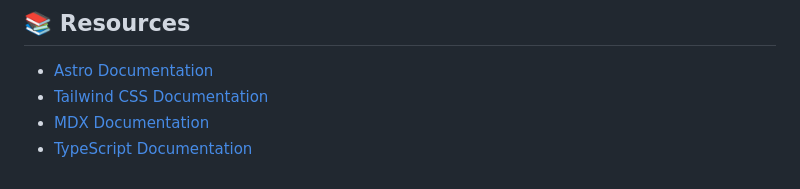
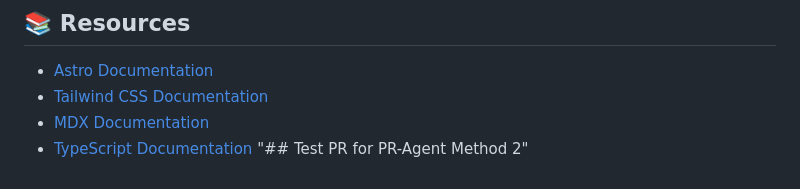
Before and after one commit to ycxxxxxccc/blog-ultrawork, a Markdown page: README.md, the part around the change. GitHub-like rendering.

Commit message:
Test: Verify PR-Agent TOML configuration

```diff
--- a/README.md
+++ b/README.md
@@ -158,3 +158,4 @@ Contributions are welcome! Feel free to open an issue or submit a pull request.
 - [Tailwind CSS Documentation](https://tailwindcss.com/docs)
 - [MDX Documentation](https://mdxjs.com/docs)
 - [TypeScript Documentation](https://www.typescriptlang.org/docs)
+"## Test PR for PR-Agent Method 2"
```
